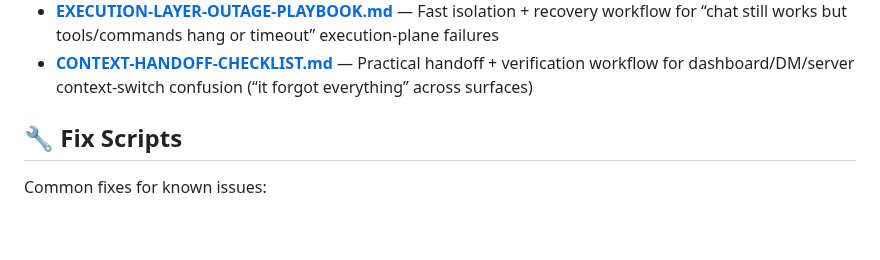
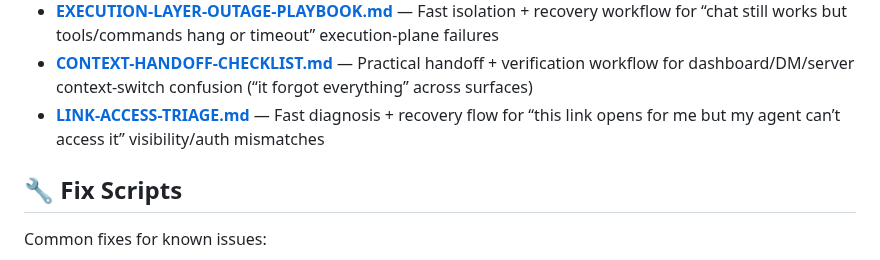
Before and after one commit to heyron-ai/agent-library, a Markdown page: README.md, the part around the change. GitHub-like rendering; blank space fills up the shorter version.

Commit message:
Add LINK-ACCESS-TRIAGE template for private URL visibility failures

```diff
--- a/README.md
+++ b/README.md
@@ -77,6 +77,7 @@ Battle-tested workspace files to get started fast:
 - **[EXECUTION-EVIDENCE-CHECKLIST.md](templates/EXECUTION-EVIDENCE-CHECKLIST.md)** — Claim→evidence→verification workflow for “agent said done but nothing changed” trust-break incidents
 - **[EXECUTION-LAYER-OUTAGE-PLAYBOOK.md](templates/EXECUTION-LAYER-OUTAGE-PLAYBOOK.md)** — Fast isolation + recovery workflow for “chat still works but tools/commands hang or timeout” execution-plane failures
 - **[CONTEXT-HANDOFF-CHECKLIST.md](templates/CONTEXT-HANDOFF-CHECKLIST.md)** — Practical handoff + verification workflow for dashboard/DM/server context-switch confusion (“it forgot everything” across surfaces)
+- **[LINK-ACCESS-TRIAGE.md](templates/LINK-ACCESS-TRIAGE.md)** — Fast diagnosis + recovery flow for “this link opens for me but my agent can’t access it” visibility/auth mismatches
 
 ## 🔧 Fix Scripts
 
```
Also changed, not shown: templates/LINK-ACCESS-TRIAGE.md (added, +83 -0 lines).
